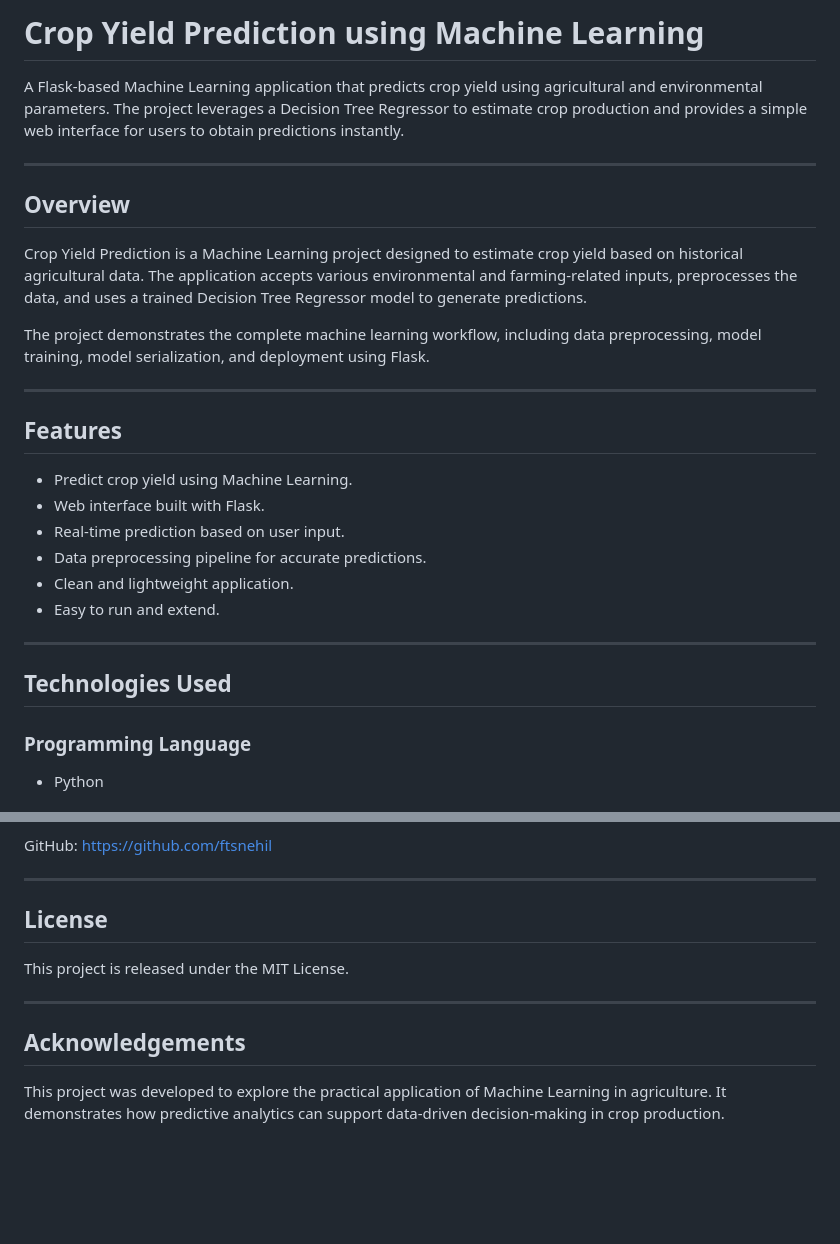
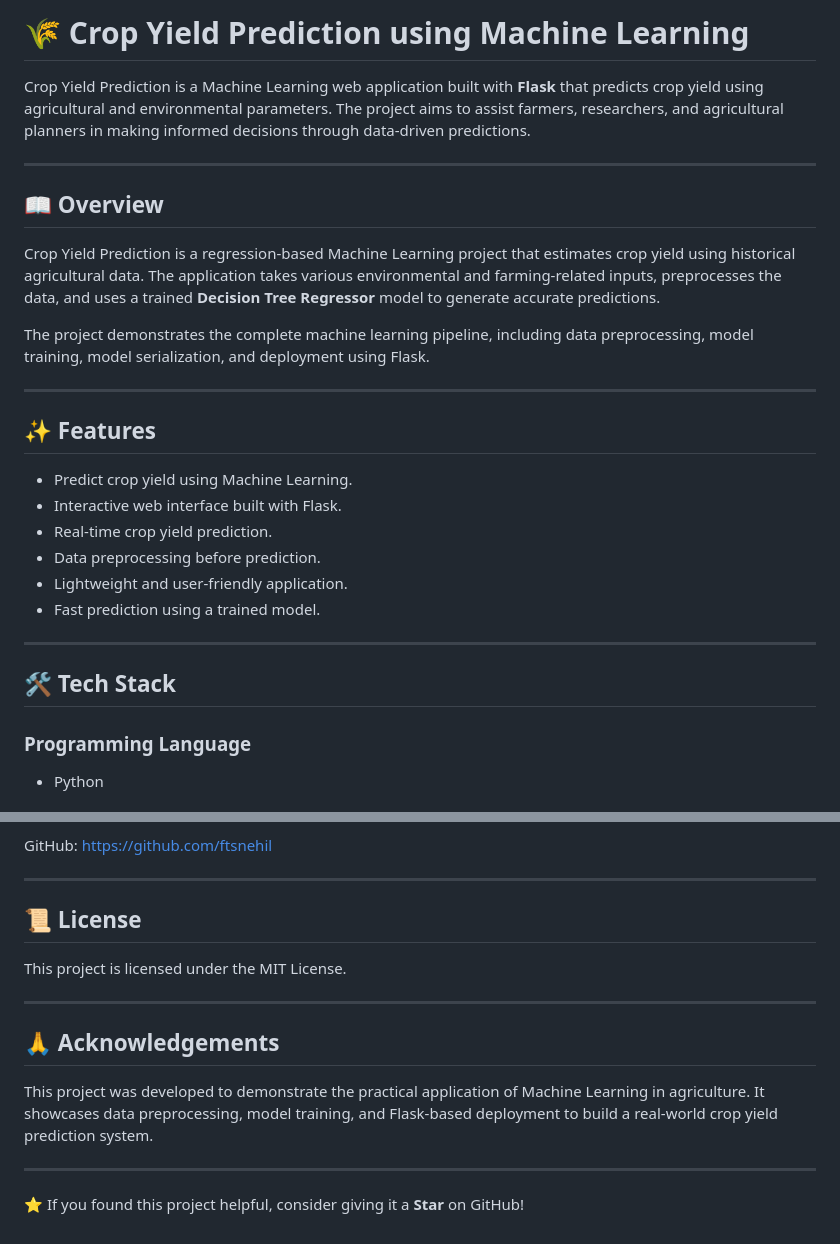
Before and after one commit to ftsnehil/Crop-Yield-Prediction, a Markdown page: README.md, 2 parts joined by grey strips. Drawn GitHub-style; blank space fills up the shorter version.

```diff
--- a/README.md
+++ b/README.md
@@ -1,29 +1,29 @@
-# Crop Yield Prediction using Machine Learning
+# 🌾 Crop Yield Prediction using Machine Learning
 
-A Flask-based Machine Learning application that predicts crop yield using agricultural and environmental parameters. The project leverages a Decision Tree Regressor to estimate crop production and provides a simple web interface for users to obtain predictions instantly.
+Crop Yield Prediction is a Machine Learning web application built with **Flask** that predicts crop yield using agricultural and environmental parameters. The project aims to assist farmers, researchers, and agricultural planners in making informed decisions through data-driven predictions.
 
 ---
 
-## Overview
+## 📖 Overview
 
-Crop Yield Prediction is a Machine Learning project designed to estimate crop yield based on historical agricultural data. The application accepts various environmental and farming-related inputs, preprocesses the data, and uses a trained Decision Tree Regressor model to generate predictions.
+Crop Yield Prediction is a regression-based Machine Learning project that estimates crop yield using historical agricultural data. The application takes various environmental and farming-related inputs, preprocesses the data, and uses a trained **Decision Tree Regressor** model to generate accurate predictions.
 
-The project demonstrates the complete machine learning workflow, including data preprocessing, model training, model serialization, and deployment using Flask.
+The project demonstrates the complete machine learning pipeline, including data preprocessing, model training, model serialization, and deployment using Flask.
 
 ---
 
-## Features
+## ✨ Features
 
 - Predict crop yield using Machine Learning.
-- Web interface built with Flask.
-- Real-time prediction based on user input.
-- Data preprocessing pipeline for accurate predictions.
-- Clean and lightweight application.
-- Easy to run and extend.
+- Interactive web interface built with Flask.
+- Real-time crop yield prediction.
+- Data preprocessing before prediction.
+- Lightweight and user-friendly application.
+- Fast prediction using a trained model.
 
 ---
 
-## Technologies Used
+## 🛠️ Tech Stack
 
 ### Programming Language
 - Python
@@ -207,12 +213,16 @@ GitHub: https://github.com/ftsnehil
 
 ---
 
-## License
+## 📜 License
 
-This project is released under the MIT License.
+This project is licensed under the MIT License.
 
 ---
 
-## Acknowledgements
+## 🙏 Acknowledgements
 
-This project was developed to explore the practical application of Machine Learning in agriculture. It demonstrates how predictive analytics can support data-driven decision-making in crop production.
+This project was developed to demonstrate the practical application of Machine Learning in agriculture. It showcases data preprocessing, model training, and Flask-based deployment to build a real-world crop yield prediction system.
+
+---
+
+⭐ If you found this project helpful, consider giving it a **Star** on GitHub!
```
Also changed, not shown: other parts of README.md (+56 -50 lines).
